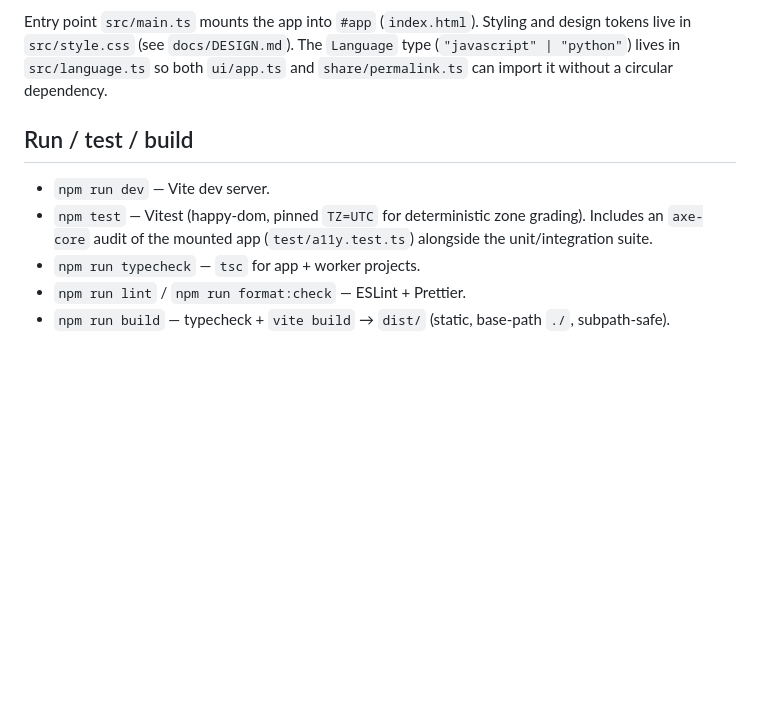
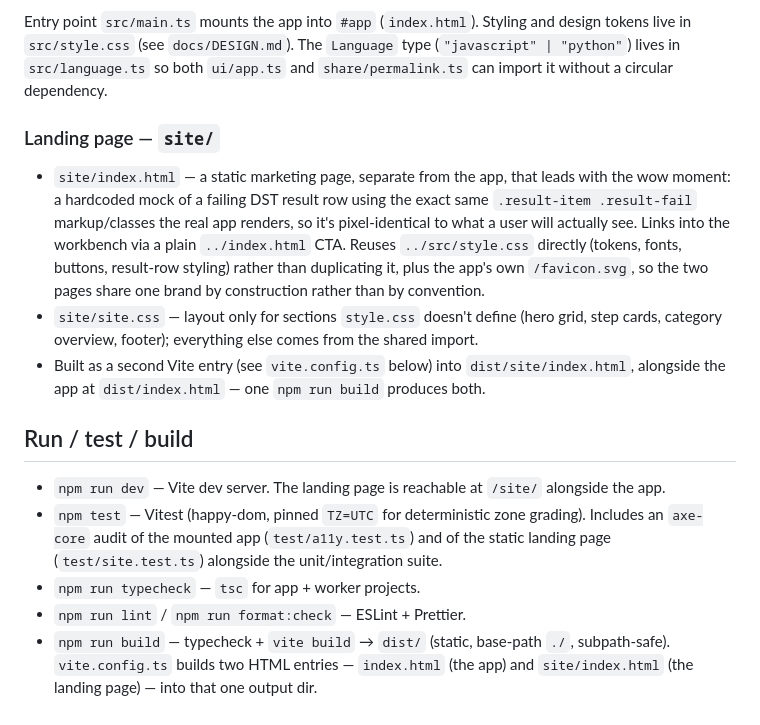
Before and after one commit to ctkrug/chronofuzz, a Markdown page: docs/ARCHITECTURE.md, the part around the change. Drawn GitHub-style; blank space fills up the shorter version.

Commit message:
docs(architecture): document the site/ landing page and its Vite multi-page build

```diff
--- a/docs/ARCHITECTURE.md
+++ b/docs/ARCHITECTURE.md
@@ -151,11 +151,28 @@ live in `src/style.css` (see `docs/DESIGN.md`). The `Language` type (`"javascrip
 lives in `src/language.ts` so both `ui/app.ts` and `share/permalink.ts` can import it without a
 circular dependency.
 
+### Landing page — `site/`
+
+- `site/index.html` — a static marketing page, separate from the app, that leads with the wow
+  moment: a hardcoded mock of a failing DST result row using the exact same `.result-item
+.result-fail` markup/classes the real app renders, so it's pixel-identical to what a user
+  will actually see. Links into the workbench via a plain `../index.html` CTA. Reuses
+  `../src/style.css` directly (tokens, fonts, buttons, result-row styling) rather than
+  duplicating it, plus the app's own `/favicon.svg`, so the two pages share one brand by
+  construction rather than by convention.
+- `site/site.css` — layout only for sections `style.css` doesn't define (hero grid, step cards,
+  category overview, footer); everything else comes from the shared import.
+- Built as a second Vite entry (see `vite.config.ts` below) into `dist/site/index.html`,
+  alongside the app at `dist/index.html` — one `npm run build` produces both.
+
 ## Run / test / build
 
-- `npm run dev` — Vite dev server.
+- `npm run dev` — Vite dev server. The landing page is reachable at `/site/` alongside the app.
 - `npm test` — Vitest (happy-dom, pinned `TZ=UTC` for deterministic zone grading). Includes an
-  `axe-core` audit of the mounted app (`test/a11y.test.ts`) alongside the unit/integration suite.
+  `axe-core` audit of the mounted app (`test/a11y.test.ts`) and of the static landing page
+  (`test/site.test.ts`) alongside the unit/integration suite.
 - `npm run typecheck` — `tsc` for app + worker projects.
 - `npm run lint` / `npm run format:check` — ESLint + Prettier.
 - `npm run build` — typecheck + `vite build` → `dist/` (static, base-path `./`, subpath-safe).
+  `vite.config.ts` builds two HTML entries — `index.html` (the app) and `site/index.html` (the
+  landing page) — into that one output dir.
```
